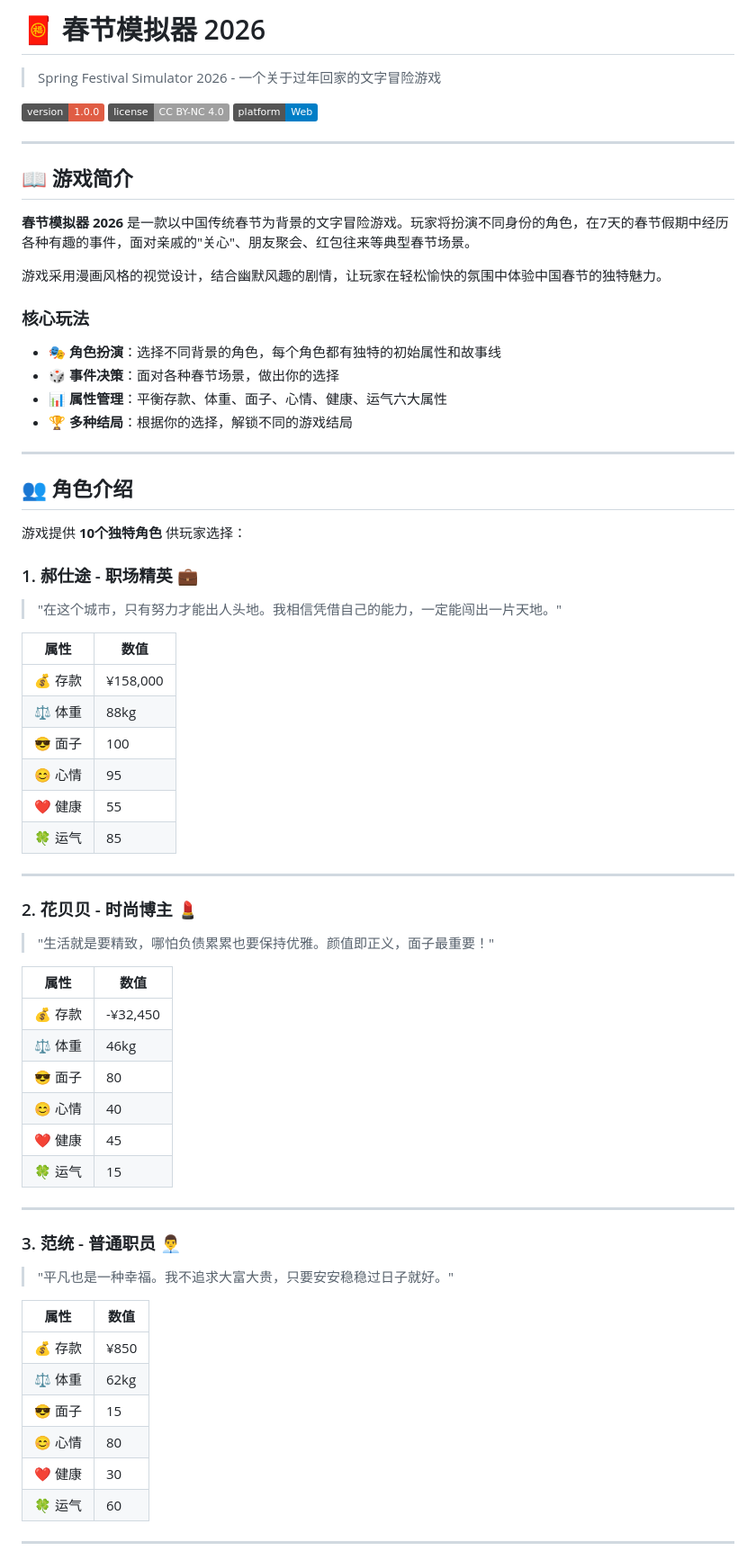
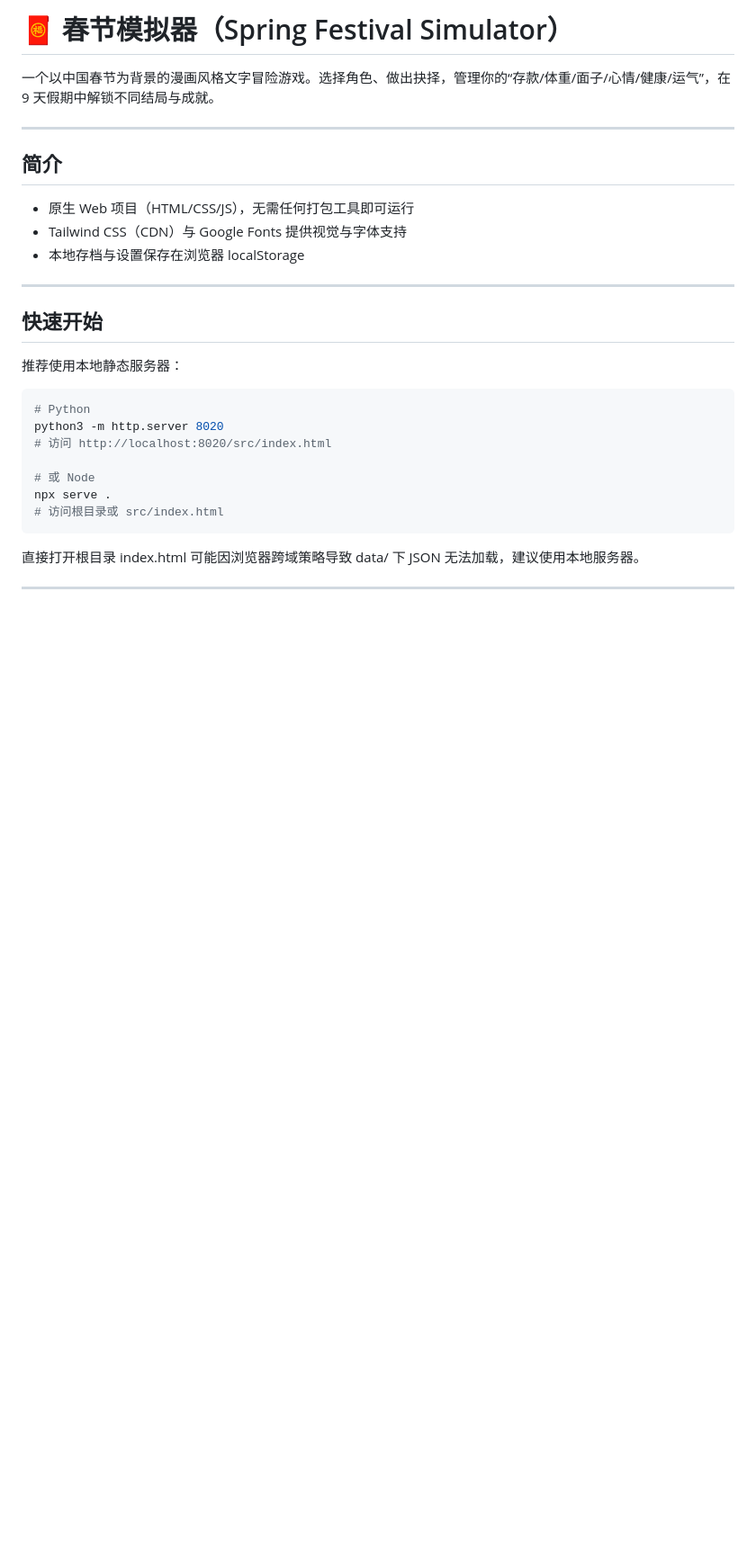
Before and after one commit to Angelyeye/chunjie_mini_game, a Markdown page: README.md, the part around one of its changes. Shown at 90% size. GitHub-like rendering; badges without logos; blank space fills up the shorter version.

````diff
--- a/README.md
+++ b/README.md
@@ -1,71 +1,30 @@
-# 🧧 春节模拟器 2026
+# 🧧 春节模拟器（Spring Festival Simulator）
 
-> Spring Festival Simulator 2026 - 一个关于过年回家的文字冒险游戏
-
-[![Version](https://img.shields.io/badge/version-1.0.0-red.svg)](https://github.com/yourusername/spring-festival-simulator)
-[![License](https://img.shields.io/badge/license-CC%20BY--NC%204.0-lightgrey.svg)](LICENSE)
-[![Platform](https://img.shields.io/badge/platform-Web-blue.svg)]()
+一个以中国春节为背景的漫画风格文字冒险游戏。选择角色、做出抉择，管理你的“存款/体重/面子/心情/健康/运气”，在 9 天假期中解锁不同结局与成就。
 
 ---
 
-## 📖 游戏简介
-
-**春节模拟器 2026** 是一款以中国传统春节为背景的文字冒险游戏。玩家将扮演不同身份的角色，在7天的春节假期中经历各种有趣的事件，面对亲戚的"关心"、朋友聚会、红包往来等典型春节场景。
-
-游戏采用漫画风格的视觉设计，结合幽默风趣的剧情，让玩家在轻松愉快的氛围中体验中国春节的独特魅力。
-
-### 核心玩法
-
-- 🎭 **角色扮演**：选择不同背景的角色，每个角色都有独特的初始属性和故事线
-- 🎲 **事件决策**：面对各种春节场景，做出你的选择
-- 📊 **属性管理**：平衡存款、体重、面子、心情、健康、运气六大属性
-- 🏆 **多种结局**：根据你的选择，解锁不同的游戏结局
+## 简介
+- 原生 Web 项目（HTML/CSS/JS），无需任何打包工具即可运行
+- Tailwind CSS（CDN）与 Google Fonts 提供视觉与字体支持
+- 本地存档与设置保存在浏览器 localStorage
 
 ---
 
-## 👥 角色介绍
+## 快速开始
+推荐使用本地静态服务器：
 
-游戏提供 **10个独特角色** 供玩家选择：
+```bash
+# Python
+python3 -m http.server 8020
+# 访问 http://localhost:8020/src/index.html
 
-### 1. 郝仕途 - 职场精英 💼
-> "在这个城市，只有努力才能出人头地。我相信凭借自己的能力，一定能闯出一片天地。"
+# 或 Node
+npx serve .
+# 访问根目录或 src/index.html
+```
 
-| 属性 | 数值 |
-|------|------|
-| 💰 存款 | ¥158,000 |
-| ⚖️ 体重 | 88kg |
-| 😎 面子 | 100 |
-| 😊 心情 | 95 |
-| ❤️ 健康 | 55 |
-| 🍀 运气 | 85 |
+直接打开根目录 index.html 可能因浏览器跨域策略导致 data/ 下 JSON 无法加载，建议使用本地服务器。
 
 ---
 
-### 2. 花贝贝 - 时尚博主 💄
-> "生活就是要精致，哪怕负债累累也要保持优雅。颜值即正义，面子最重要！"
-
-| 属性 | 数值 |
-|------|------|
-| 💰 存款 | -¥32,450 |
-| ⚖️ 体重 | 46kg |
-| 😎 面子 | 80 |
-| 😊 心情 | 40 |
-| ❤️ 健康 | 45 |
-| 🍀 运气 | 15 |
-
----
-
-### 3. 范统 - 普通职员 👨‍💼
-> "平凡也是一种幸福。我不追求大富大贵，只要安安稳稳过日子就好。"
-
-| 属性 | 数值 |
-|------|------|
-| 💰 存款 | ¥850 |
-| ⚖️ 体重 | 62kg |
-| 😎 面子 | 15 |
-| 😊 心情 | 80 |
-| ❤️ 健康 | 30 |
-| 🍀 运气 | 60 |
-
----
-
````
Also changed, not shown: other parts of README.md (+54 -149 lines).
